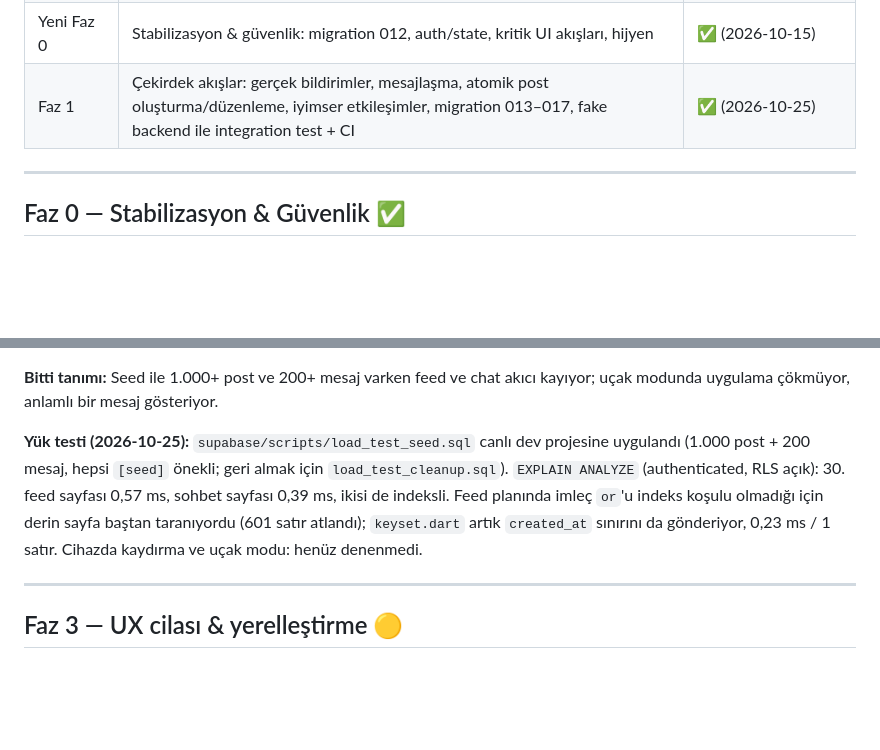
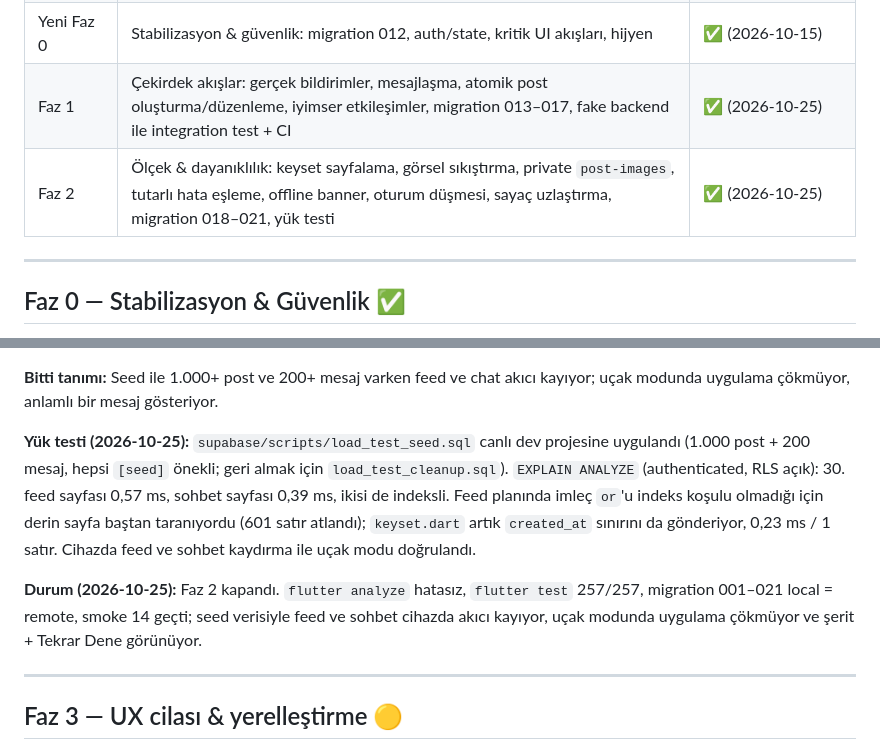
Before and after one commit to SaBenBurra/dentalink, a Markdown page: docs/ROADMAP.md, 2 parts joined by grey strips. Rendered like a GitHub page; blank space fills up the shorter version.

Commit message:
docs: close phase 2
Co-Authored-By: Claude Opus 5.5 <noreply@anthropic.com>

```diff
--- a/docs/ROADMAP.md
+++ b/docs/ROADMAP.md
@@ -20,6 +20,7 @@
 | 4.5 (kısmen) | `mark_best_answer` RPC | ✅ |
 | Yeni Faz 0 | Stabilizasyon & güvenlik: migration 012, auth/state, kritik UI akışları, hijyen | ✅ (2026-10-15) |
 | Faz 1 | Çekirdek akışlar: gerçek bildirimler, mesajlaşma, atomik post oluşturma/düzenleme, iyimser etkileşimler, migration 013–017, fake backend ile integration test + CI | ✅ (2026-10-25) |
+| Faz 2 | Ölçek & dayanıklılık: keyset sayfalama, görsel sıkıştırma, private `post-images`, tutarlı hata eşleme, offline banner, oturum düşmesi, sayaç uzlaştırma, migration 018–021, yük testi | ✅ (2026-10-25) |
 
 ---
 
@@ -127,7 +128,9 @@
 
 **Bitti tanımı:** Seed ile 1.000+ post ve 200+ mesaj varken feed ve chat akıcı kayıyor; uçak modunda uygulama çökmüyor, anlamlı bir mesaj gösteriyor.
 
-**Yük testi (2026-10-25):** `supabase/scripts/load_test_seed.sql` canlı dev projesine uygulandı (1.000 post + 200 mesaj, hepsi `[seed]` önekli; geri almak için `load_test_cleanup.sql`). `EXPLAIN ANALYZE` (authenticated, RLS açık): 30. feed sayfası 0,57 ms, sohbet sayfası 0,39 ms, ikisi de indeksli. Feed planında imleç `or`'u indeks koşulu olmadığı için derin sayfa baştan taranıyordu (601 satır atlandı); `keyset.dart` artık `created_at` sınırını da gönderiyor, 0,23 ms / 1 satır. Cihazda kaydırma ve uçak modu: henüz denenmedi.
+**Yük testi (2026-10-25):** `supabase/scripts/load_test_seed.sql` canlı dev projesine uygulandı (1.000 post + 200 mesaj, hepsi `[seed]` önekli; geri almak için `load_test_cleanup.sql`). `EXPLAIN ANALYZE` (authenticated, RLS açık): 30. feed sayfası 0,57 ms, sohbet sayfası 0,39 ms, ikisi de indeksli. Feed planında imleç `or`'u indeks koşulu olmadığı için derin sayfa baştan taranıyordu (601 satır atlandı); `keyset.dart` artık `created_at` sınırını da gönderiyor, 0,23 ms / 1 satır. Cihazda feed ve sohbet kaydırma ile uçak modu doğrulandı.
+
+**Durum (2026-10-25):** Faz 2 kapandı. `flutter analyze` hatasız, `flutter test` 257/257, migration 001–021 local = remote, smoke 14 geçti; seed verisiyle feed ve sohbet cihazda akıcı kayıyor, uçak modunda uygulama çökmüyor ve şerit + Tekrar Dene görünüyor.
 
 ---
 
```
Also changed, not shown: other parts of docs/ROADMAP.md (+1 -1 lines).
